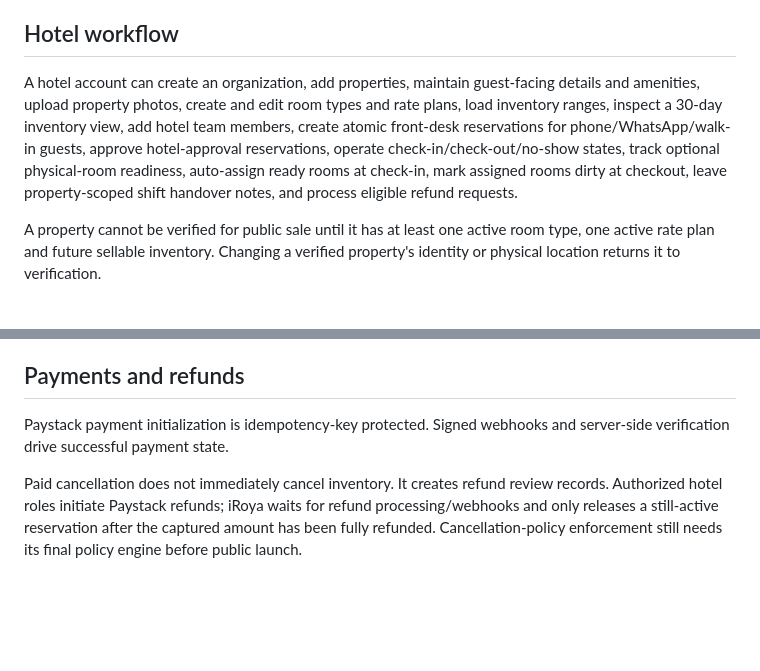
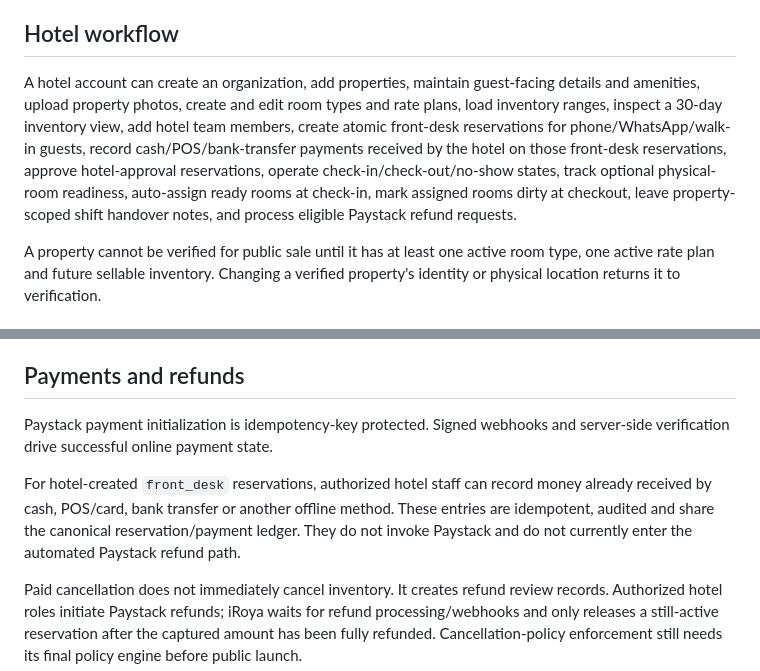
Before and after one commit to Simmyt3r/roya, a Markdown page: README.md, 2 parts joined by grey strips. Rendered like a GitHub page; blank space fills up the shorter version.

Commit message:
docs: document hotel-collected front desk payments

```diff
--- a/README.md
+++ b/README.md
@@ -26,7 +26,7 @@ A hotel team member can still use the same account to make personal bookings. Or
 
 ## Hotel workflow
 
-A hotel account can create an organization, add properties, maintain guest-facing details and amenities, upload property photos, create and edit room types and rate plans, load inventory ranges, inspect a 30-day inventory view, add hotel team members, create atomic front-desk reservations for phone/WhatsApp/walk-in guests, approve hotel-approval reservations, operate check-in/check-out/no-show states, track optional physical-room readiness, auto-assign ready rooms at check-in, mark assigned rooms dirty at checkout, leave property-scoped shift handover notes, and process eligible refund requests.
+A hotel account can create an organization, add properties, maintain guest-facing details and amenities, upload property photos, create and edit room types and rate plans, load inventory ranges, inspect a 30-day inventory view, add hotel team members, create atomic front-desk reservations for phone/WhatsApp/walk-in guests, record cash/POS/bank-transfer payments received by the hotel on those front-desk reservations, approve hotel-approval reservations, operate check-in/check-out/no-show states, track optional physical-room readiness, auto-assign ready rooms at check-in, mark assigned rooms dirty at checkout, leave property-scoped shift handover notes, and process eligible Paystack refund requests.
 
 A property cannot be verified for public sale until it has at least one active room type, one active rate plan and future sellable inventory. Changing a verified property's identity or physical location returns it to verification.
 
@@ -82,7 +82,9 @@ The locking design was race-tested on the earlier project. The replacement Supab
 
 ## Payments and refunds
 
-Paystack payment initialization is idempotency-key protected. Signed webhooks and server-side verification drive successful payment state.
+Paystack payment initialization is idempotency-key protected. Signed webhooks and server-side verification drive successful online payment state.
+
+For hotel-created `front_desk` reservations, authorized hotel staff can record money already received by cash, POS/card, bank transfer or another offline method. These entries are idempotent, audited and share the canonical reservation/payment ledger. They do not invoke Paystack and do not currently enter the automated Paystack refund path.
 
 Paid cancellation does not immediately cancel inventory. It creates refund review records. Authorized hotel roles initiate Paystack refunds; iRoya waits for refund processing/webhooks and only releases a still-active reservation after the captured amount has been fully refunded. Cancellation-policy enforcement still needs its final policy engine before public launch.
 
```
